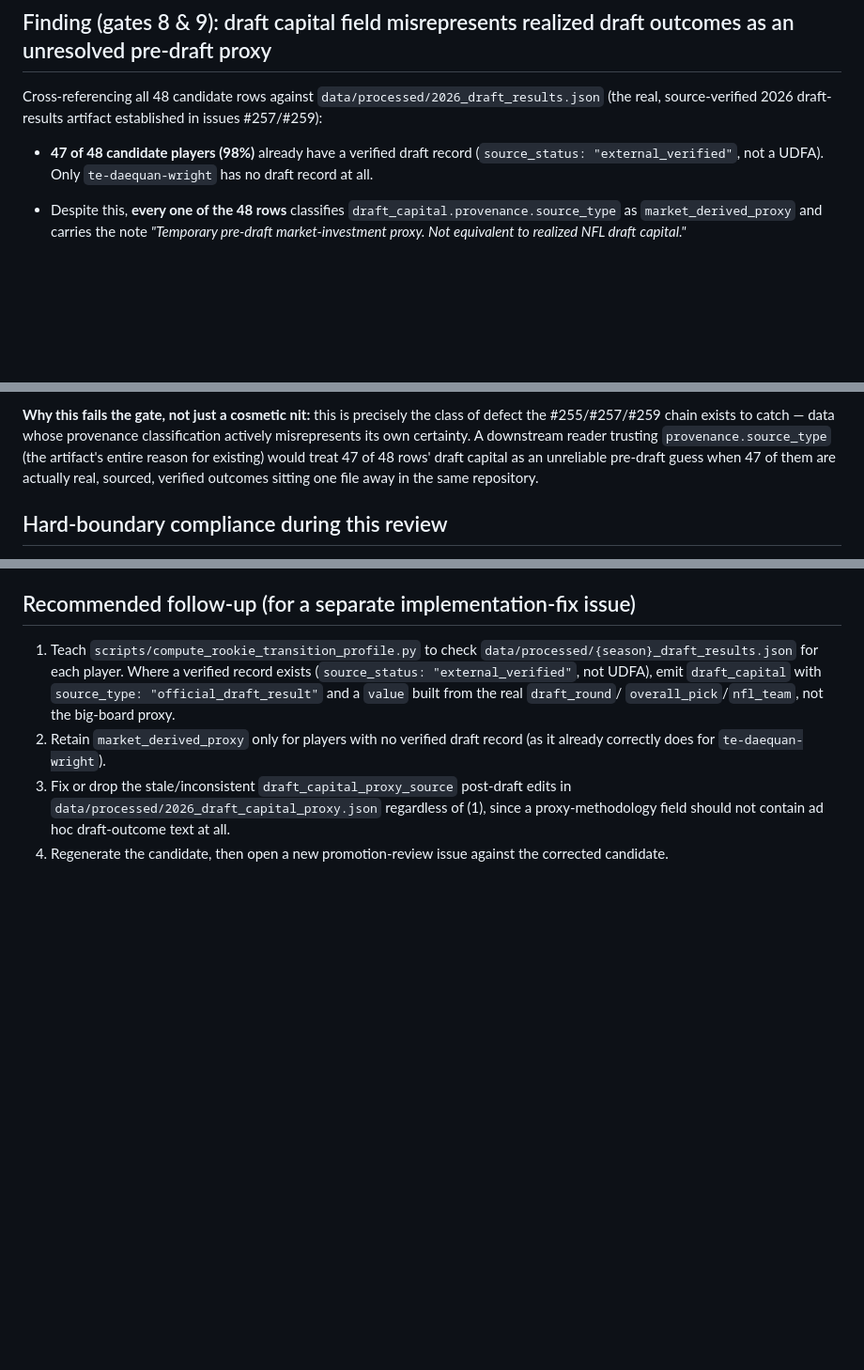
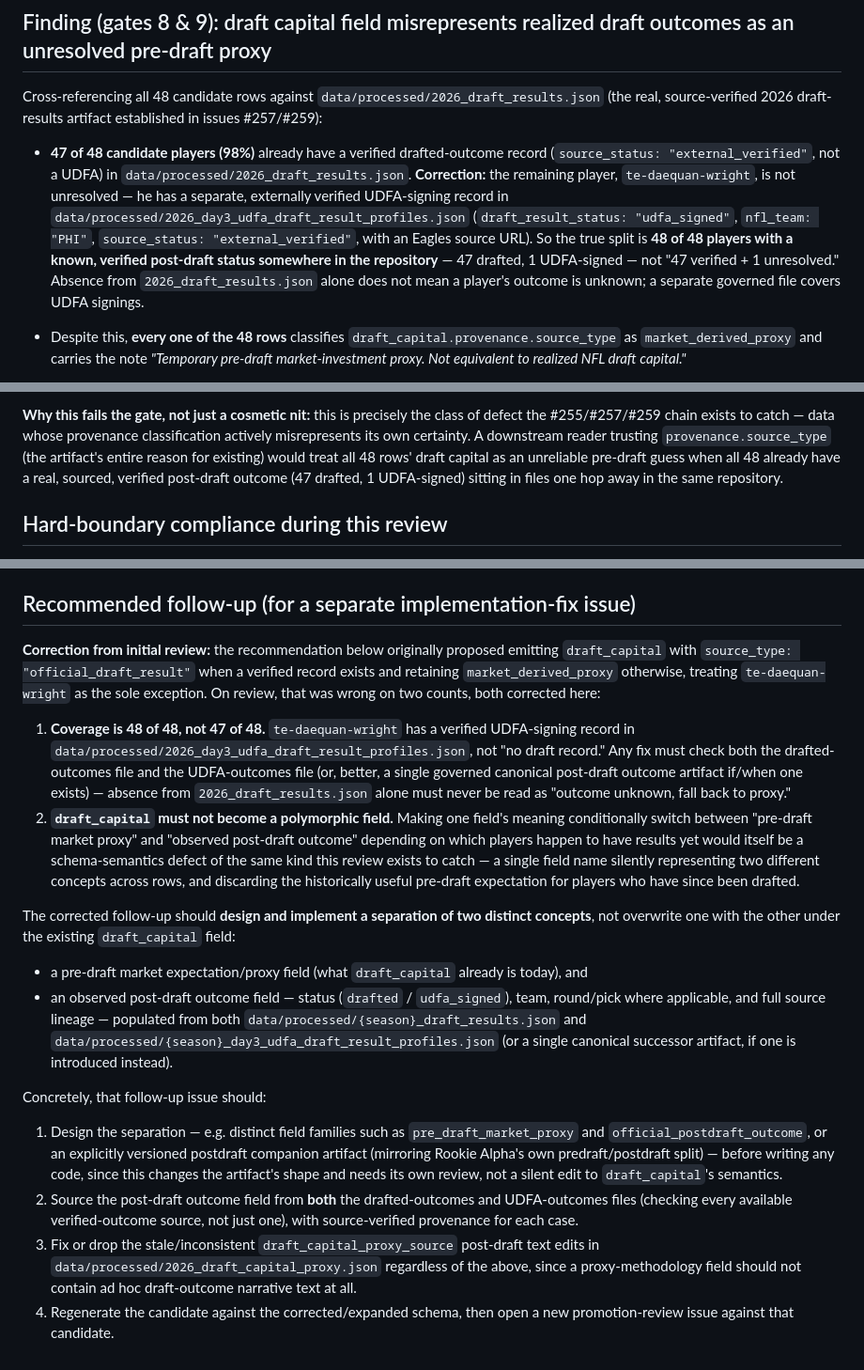
Before and after one commit to Prometheus-Frameworks/TIBER-Rookies, a Markdown page: docs/reports/2026-07-10-rookie-transition-profile-promotion-review.md, 3 parts joined by grey strips. Shown at 94% size. GitHub-like rendering; blank space fills up the shorter version.

Commit message:
Amend promotion review: correct UDFA coverage, fix follow-up design (review)
Two corrections from repo owner review, both verified against the
actual files before amending:

1. te-daequan-wright is not "unresolved" -- data/processed/
   2026_day3_udfa_draft_result_profiles.json has a verified UDFA-signing
   record (Eagles, source_status external_verified). True coverage is
   48 of 48 players with a known post-draft outcome somewhere in the
   repo (47 drafted + 1 UDFA-signed), not 47 verified + 1 unresolved.

2. The recommended follow-up previously proposed making draft_capital
   polymorphic (proxy for some rows, official_draft_result for others),
   which would itself be a schema-semantics defect of the same kind
   this review exists to catch. Rewrote the recommendation to instead
   design a separation of two distinct concepts -- pre-draft market
   proxy vs. observed post-draft outcome -- as either separate field
   families or a versioned postdraft companion artifact, sourced from
   both the drafted and UDFA outcome files.

No code, schema, producer, or artifact changes -- this PR remains
review-only. Decision unchanged: rookie_transition_profile_promotion_requires_followup.

```diff
--- a/docs/reports/2026-07-10-rookie-transition-profile-promotion-review.md
+++ b/docs/reports/2026-07-10-rookie-transition-profile-promotion-review.md
@@ -42,9 +42,16 @@ These hashes are unchanged by this review — no file under `exports/candidate/`
 Cross-referencing all 48 candidate rows against `data/processed/2026_draft_results.json` (the
 real, source-verified 2026 draft-results artifact established in issues #257/#259):
 
-- **47 of 48 candidate players (98%)** already have a verified draft record
-  (`source_status: "external_verified"`, not a UDFA). Only `te-daequan-wright` has no draft
-  record at all.
+- **47 of 48 candidate players (98%)** already have a verified drafted-outcome record
+  (`source_status: "external_verified"`, not a UDFA) in `data/processed/2026_draft_results.json`.
+  **Correction:** the remaining player, `te-daequan-wright`, is not unresolved — he has a separate,
+  externally verified UDFA-signing record in
+  `data/processed/2026_day3_udfa_draft_result_profiles.json`
+  (`draft_result_status: "udfa_signed"`, `nfl_team: "PHI"`, `source_status: "external_verified"`,
+  with an Eagles source URL). So the true split is **48 of 48 players with a known, verified
+  post-draft status somewhere in the repository** — 47 drafted, 1 UDFA-signed — not "47 verified +
+  1 unresolved." Absence from `2026_draft_results.json` alone does not mean a player's outcome is
+  unknown; a separate governed file covers UDFA signings.
 - Despite this, **every one of the 48 rows** classifies `draft_capital.provenance.source_type` as
   `market_derived_proxy` and carries the note *"Temporary pre-draft market-investment proxy. Not
   equivalent to realized NFL draft capital."*
@@ -81,9 +88,9 @@ producer never closed it.
 **Why this fails the gate, not just a cosmetic nit:** this is precisely the class of defect the
 #255/#257/#259 chain exists to catch — data whose provenance classification actively
 misrepresents its own certainty. A downstream reader trusting `provenance.source_type` (the
-artifact's entire reason for existing) would treat 47 of 48 rows' draft capital as an unreliable
-pre-draft guess when 47 of them are actually real, sourced, verified outcomes sitting one file
-away in the same repository.
+artifact's entire reason for existing) would treat all 48 rows' draft capital as an unreliable
+pre-draft guess when all 48 already have a real, sourced, verified post-draft outcome (47 drafted,
+1 UDFA-signed) sitting in files one hop away in the same repository.
 
 ## Hard-boundary compliance during this review
 
@@ -111,15 +118,44 @@ Forecast consumption, predictive use, cross-repo mirroring, or production bindin
 
 ## Recommended follow-up (for a separate implementation-fix issue)
 
-1. Teach `scripts/compute_rookie_transition_profile.py` to check
-   `data/processed/{season}_draft_results.json` for each player. Where a verified record exists
-   (`source_status: "external_verified"`, not UDFA), emit `draft_capital` with
-   `source_type: "official_draft_result"` and a `value` built from the real `draft_round`/
-   `overall_pick`/`nfl_team`, not the big-board proxy.
-2. Retain `market_derived_proxy` only for players with no verified draft record (as it already
-   correctly does for `te-daequan-wright`).
-3. Fix or drop the stale/inconsistent `draft_capital_proxy_source` post-draft edits in
-   `data/processed/2026_draft_capital_proxy.json` regardless of (1), since a proxy-methodology
-   field should not contain ad hoc draft-outcome text at all.
-4. Regenerate the candidate, then open a new promotion-review issue against the corrected
-   candidate.
+**Correction from initial review:** the recommendation below originally proposed emitting
+`draft_capital` with `source_type: "official_draft_result"` when a verified record exists and
+retaining `market_derived_proxy` otherwise, treating `te-daequan-wright` as the sole exception. On
+review, that was wrong on two counts, both corrected here:
+
+1. **Coverage is 48 of 48, not 47 of 48.** `te-daequan-wright` has a verified UDFA-signing record
+   in `data/processed/2026_day3_udfa_draft_result_profiles.json`, not "no draft record." Any fix
+   must check both the drafted-outcomes file and the UDFA-outcomes file (or, better, a single
+   governed canonical post-draft outcome artifact if/when one exists) — absence from
+   `2026_draft_results.json` alone must never be read as "outcome unknown, fall back to proxy."
+2. **`draft_capital` must not become a polymorphic field.** Making one field's meaning conditionally
+   switch between "pre-draft market proxy" and "observed post-draft outcome" depending on which
+   players happen to have results yet would itself be a schema-semantics defect of the same kind
+   this review exists to catch — a single field name silently representing two different concepts
+   across rows, and discarding the historically useful pre-draft expectation for players who have
+   since been drafted.
+
+The corrected follow-up should **design and implement a separation of two distinct concepts**,
+not overwrite one with the other under the existing `draft_capital` field:
+
+- a pre-draft market expectation/proxy field (what `draft_capital` already is today), and
+- an observed post-draft outcome field — status (`drafted` / `udfa_signed`), team, round/pick
+  where applicable, and full source lineage — populated from both
+  `data/processed/{season}_draft_results.json` and
+  `data/processed/{season}_day3_udfa_draft_result_profiles.json` (or a single canonical successor
+  artifact, if one is introduced instead).
+
+Concretely, that follow-up issue should:
+
+1. Design the separation — e.g. distinct field families such as `pre_draft_market_proxy` and
+   `official_postdraft_outcome`, or an explicitly versioned postdraft companion artifact (mirroring
+   Rookie Alpha's own predraft/postdraft split) — before writing any code, since this changes the
+   artifact's shape and needs its own review, not a silent edit to `draft_capital`'s semantics.
+2. Source the post-draft outcome field from **both** the drafted-outcomes and UDFA-outcomes files
+   (checking every available verified-outcome source, not just one), with source-verified
+   provenance for each case.
+3. Fix or drop the stale/inconsistent `draft_capital_proxy_source` post-draft text edits in
+   `data/processed/2026_draft_capital_proxy.json` regardless of the above, since a proxy-methodology
+   field should not contain ad hoc draft-outcome narrative text at all.
+4. Regenerate the candidate against the corrected/expanded schema, then open a new promotion-review
+   issue against that candidate.
```
